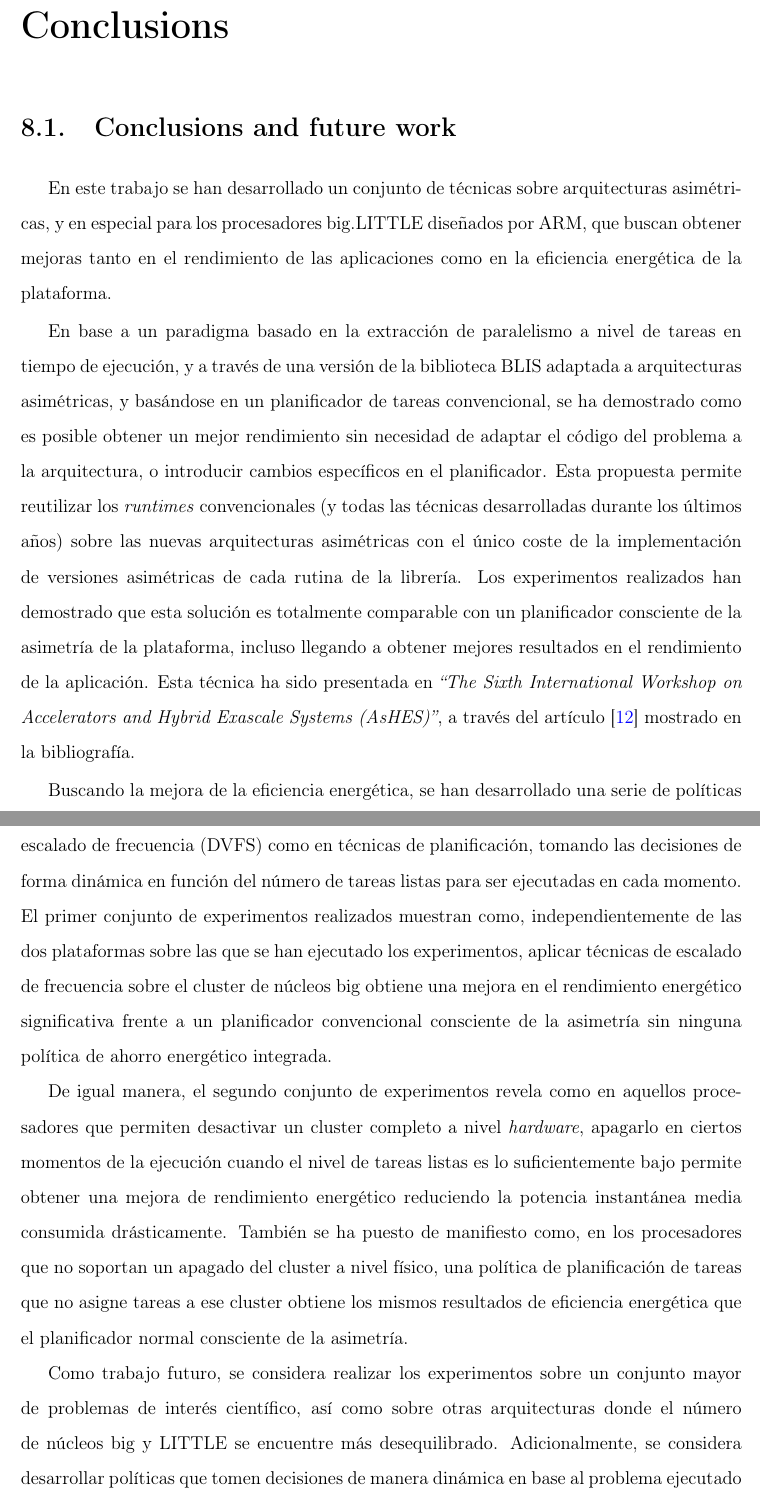
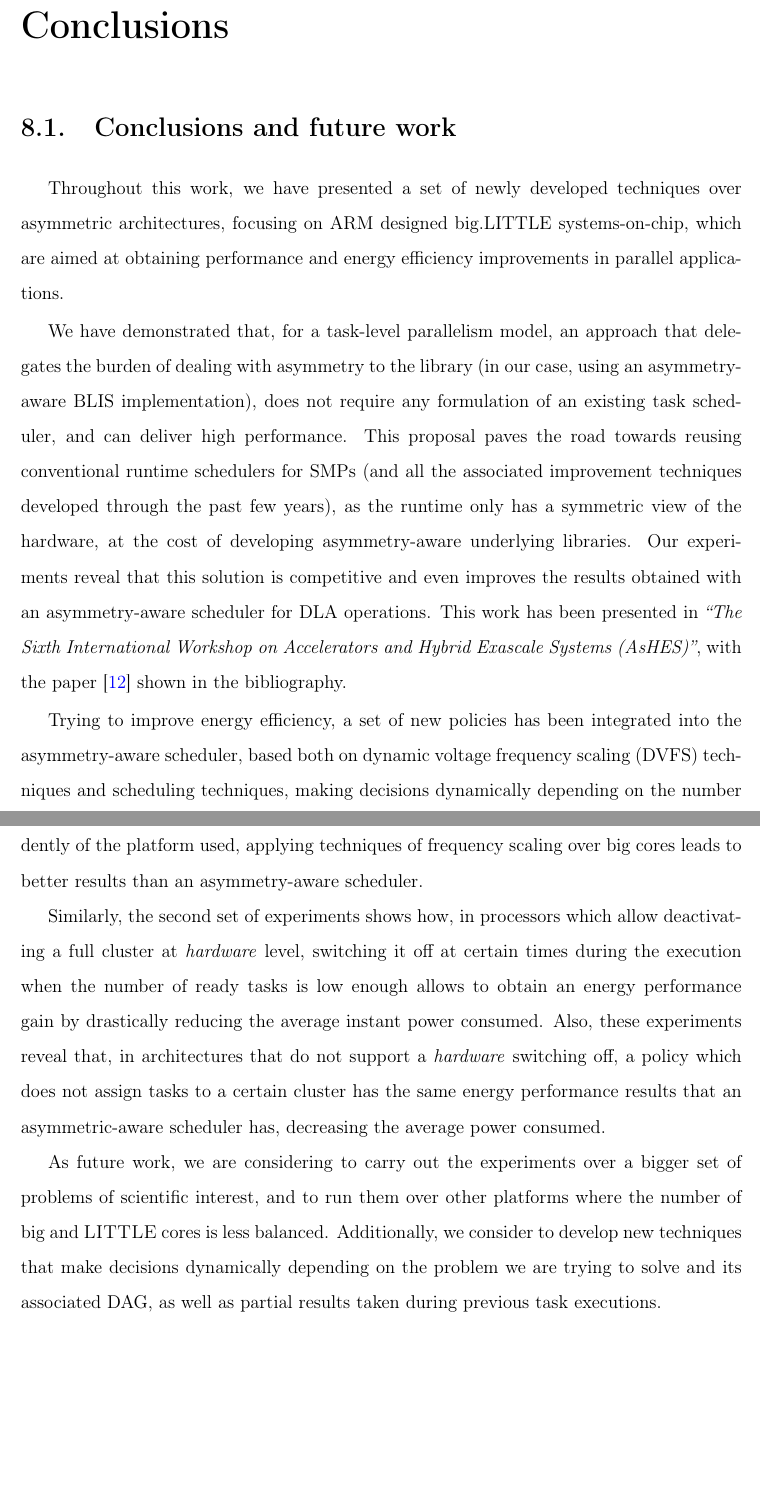
Before and after one commit to luismacostero/MemoriaTFM, a LaTeX thesis (principal.tex, which reads chapter6_eng.tex): two parts of pages 111 and 112 of 119, joined at a grey line, cut so that both start at the same text, the shorter picture padded with empty space. Compiled offline with pdfLaTeX.

Commit message:
traducidas conclusiones

```diff
--- a/chapter6_eng.tex
+++ b/chapter6_eng.tex
@@ -5,59 +5,115 @@
 
 \section{Conclusions and future work}
 
-En este trabajo se han desarrollado un conjunto de técnicas sobre
-arquitecturas asimétricas, y en especial para los procesadores big.LITTLE
-diseñados por ARM, que buscan obtener mejoras tanto en el rendimiento de las
-aplicaciones como en la eficiencia energética de la plataforma.
 
-En base a un paradigma basado en la extracción de paralelismo a nivel de
-tareas en tiempo de ejecución, y a través de una versión de la biblioteca
-BLIS adaptada a arquitecturas asimétricas, y basándose en un planificador
-de tareas convencional, se ha demostrado como es posible obtener un mejor
-rendimiento sin necesidad de adaptar el código del problema a la
-arquitectura, o introducir cambios específicos en el planificador. Esta
-propuesta permite reutilizar los \emph{runtimes} convencionales (y todas
-las técnicas desarrolladas durante los últimos años) sobre las nuevas
-arquitecturas asimétricas con el único coste de la implementación de
-versiones asimétricas de cada rutina de la librería.  Los experimentos
-realizados han demostrado que esta solución es totalmente comparable con un
-planificador consciente de la asimetría de la plataforma, incluso llegando
-a obtener mejores resultados en el rendimiento de la aplicación. Esta
-técnica ha sido presentada en \emph{``The Sixth International Workshop on
-  Accelerators and Hybrid Exascale Systems (AsHES)''}, a través del
-artículo~\cite{ashes} mostrado en la bibliografía.
+Throughout this work, we have presented a set of newly developed techniques
+over asymmetric architectures, focusing on ARM designed big.LITTLE
+systems-on-chip, which are aimed at obtaining performance and energy
+efficiency improvements in parallel applications.
 
-Buscando la mejora de la eficiencia energética, se han desarrollado una
-serie de políticas integradas sobre un planificador consciente de la
-asimetría, basadas tanto en técnicas de escalado de frecuencia (DVFS) como
-en técnicas de planificación, tomando las decisiones de forma dinámica en
-función del número de tareas listas para ser ejecutadas en cada momento. El
-primer conjunto de experimentos realizados muestran como,
-independientemente de las dos plataformas sobre las que se han ejecutado
-los experimentos, aplicar técnicas de escalado de frecuencia sobre el
-cluster de núcleos \BIG obtiene una mejora en el rendimiento energético
-significativa frente a un planificador convencional consciente de la
-asimetría sin ninguna política de ahorro energético integrada.
-
-De igual manera, el segundo conjunto de experimentos revela como en
-aquellos procesadores que permiten desactivar un cluster completo a nivel
-\emph{hardware}, apagarlo en ciertos momentos de la ejecución cuando el
-nivel de tareas listas es lo suficientemente bajo permite obtener una
-mejora de rendimiento energético reduciendo la potencia instantánea media
-consumida drásticamente. También se ha puesto de manifiesto como, en los
-procesadores que no soportan un apagado del cluster a nivel físico, una
-política de planificación de tareas que no asigne tareas a ese cluster
-obtiene los mismos resultados de eficiencia energética que el planificador
-normal consciente de la asimetría.
+% En este trabajo se han desarrollado un conjunto de técnicas sobre
+% arquitecturas asimétricas, y en especial para los procesadores big.LITTLE
+% diseñados por ARM, que buscan obtener mejoras tanto en el rendimiento de las
+% aplicaciones como en la eficiencia energética de la plataforma.
 
 
-Como trabajo futuro, se considera realizar los experimentos sobre un
-conjunto mayor de problemas de interés científico, así como sobre otras
-arquitecturas donde el número de núcleos big y LITTLE se encuentre más
-desequilibrado. Adicionalmente, se considera desarrollar políticas que
-tomen decisiones de manera dinámica en base al problema ejecutado y su DAG
-correspondiente, así como a resultados parciales tomados durante la
-ejecución de las distintas tareas previas del problema.
+We have demonstrated that, for a task-level parallelism model, an approach
+that delegates the burden of dealing with asymmetry to the library (in our
+case, using an asymmetry-aware BLIS implementation), does not require any
+formulation of an existing task scheduler, and can deliver high
+performance. This proposal paves the road towards reusing conventional
+runtime schedulers for SMPs (and all the associated improvement techniques
+developed through the past few years), as the runtime only has a symmetric
+view of the hardware, at the cost of developing asymmetry-aware underlying
+libraries. Our experiments reveal that this solution is competitive and
+even improves the results obtained with an asymmetry-aware scheduler for
+DLA operations. This work has been presented in \emph{``The Sixth
+  International Workshop on Accelerators and Hybrid Exascale Systems
+  (AsHES)''}, with the paper~\cite{ashes} shown in the bibliography.
+
+
+% En base a un paradigma basado en la extracción de paralelismo a nivel de
+% tareas en tiempo de ejecución, y a través de una versión de la biblioteca
+% BLIS adaptada a arquitecturas asimétricas, y basándose en un planificador
+% de tareas convencional, se ha demostrado como es posible obtener un mejor
+% rendimiento sin necesidad de adaptar el código del problema a la
+% arquitectura, o introducir cambios específicos en el planificador.  Esta
+% propuesta permite reutilizar los \emph{runtimes} convencionales (y todas
+% las técnicas desarrolladas durante los últimos años) sobre las nuevas
+% arquitecturas asimétricas con el único coste de la implementación de
+% versiones asimétricas de cada rutina de la librería.  Los experimentos
+% realizados han demostrado que esta solución es totalmente comparable con un
+% planificador consciente de la asimetría de la plataforma, incluso llegando
+% a obtener mejores resultados en el rendimiento de la aplicación. Esta
+% técnica ha sido presentada en \emph{``The Sixth International Workshop on
+%   Accelerators and Hybrid Exascale Systems (AsHES)''}, a través del
+% artículo~\cite{ashes} mostrado en la bibliografía.
+
+
+
+Trying to improve energy efficiency, a set of new policies has been
+integrated into the asymmetry-aware scheduler, based both on dynamic
+voltage frequency scaling (DVFS) techniques and scheduling techniques,
+making decisions dynamically depending on the number of ready tasks to be
+executed every time. The first set of experiments shows how, independently
+of the platform used, applying techniques of frequency scaling over \BIG
+cores leads to better results than an asymmetry-aware scheduler.
+
+% Buscando la mejora de la eficiencia energética, se han desarrollado una
+% serie de políticas integradas sobre un planificador consciente de la
+% asimetría, basadas tanto en técnicas de escalado de frecuencia (DVFS) como
+% en técnicas de planificación, tomando las decisiones de forma dinámica en
+% función del número de tareas listas para ser ejecutadas en cada momento. El
+% primer conjunto de experimentos realizados muestran como,
+% independientemente de las dos plataformas sobre las que se han ejecutado
+% los experimentos, aplicar técnicas de escalado de frecuencia sobre el
+% cluster de núcleos \BIG obtiene una mejora en el rendimiento energético
+% significativa frente a un planificador convencional consciente de la
+% asimetría sin ninguna política de ahorro energético integrada.
+
+
+Similarly, the second set of experiments shows how, in processors which
+allow deactivating a full cluster at \emph{hardware} level, switching
+it off at certain times during the execution when the number of ready tasks
+is low enough allows to obtain an energy performance gain by drastically
+reducing the average instant power consumed. Also, these experiments reveal
+that, in architectures that do not support a \emph{hardware} switching off,
+a policy which does not assign tasks to a certain cluster has the same
+energy performance results that an asymmetric-aware scheduler has,
+decreasing the average power consumed.
+
+% De igual manera, el segundo conjunto de experimentos revela como en
+% aquellos procesadores que permiten desactivar un cluster completo a nivel
+% \emph{hardware}, apagarlo en ciertos momentos de la ejecución cuando el
+% nivel de tareas listas es lo suficientemente bajo permite obtener una
+% mejora de rendimiento energético reduciendo la potencia instantánea media
+% consumida drásticamente. También se ha puesto de manifiesto como, en los
+% procesadores que no soportan un apagado del cluster a nivel físico, una
+% política de planificación de tareas que no asigne tareas a ese cluster
+% obtiene los mismos resultados de eficiencia energética que el planificador
+% normal consciente de la asimetría.
+
+
+
+
+
+
+As future work, we are considering to carry out the experiments over a bigger
+set of problems of scientific interest, and to run them over other
+platforms where the number of \BIG and \LITTLE cores is less
+balanced. Additionally, we consider to develop new techniques that make
+decisions dynamically depending on the problem we are trying to solve and
+its associated DAG, as well as partial results taken during previous task
+executions.
+
+
+% Como trabajo futuro, se considera realizar los experimentos sobre un
+% conjunto mayor de problemas de interés científico, así como sobre otras
+% arquitecturas donde el número de núcleos big y LITTLE se encuentre más
+% desequilibrado. Adicionalmente, se considera desarrollar políticas que
+% tomen decisiones de manera dinámica en base al problema ejecutado y su DAG
+% correspondiente, así como a resultados parciales tomados durante la
+% ejecución de las distintas tareas previas del problema.
 
 
 
```
